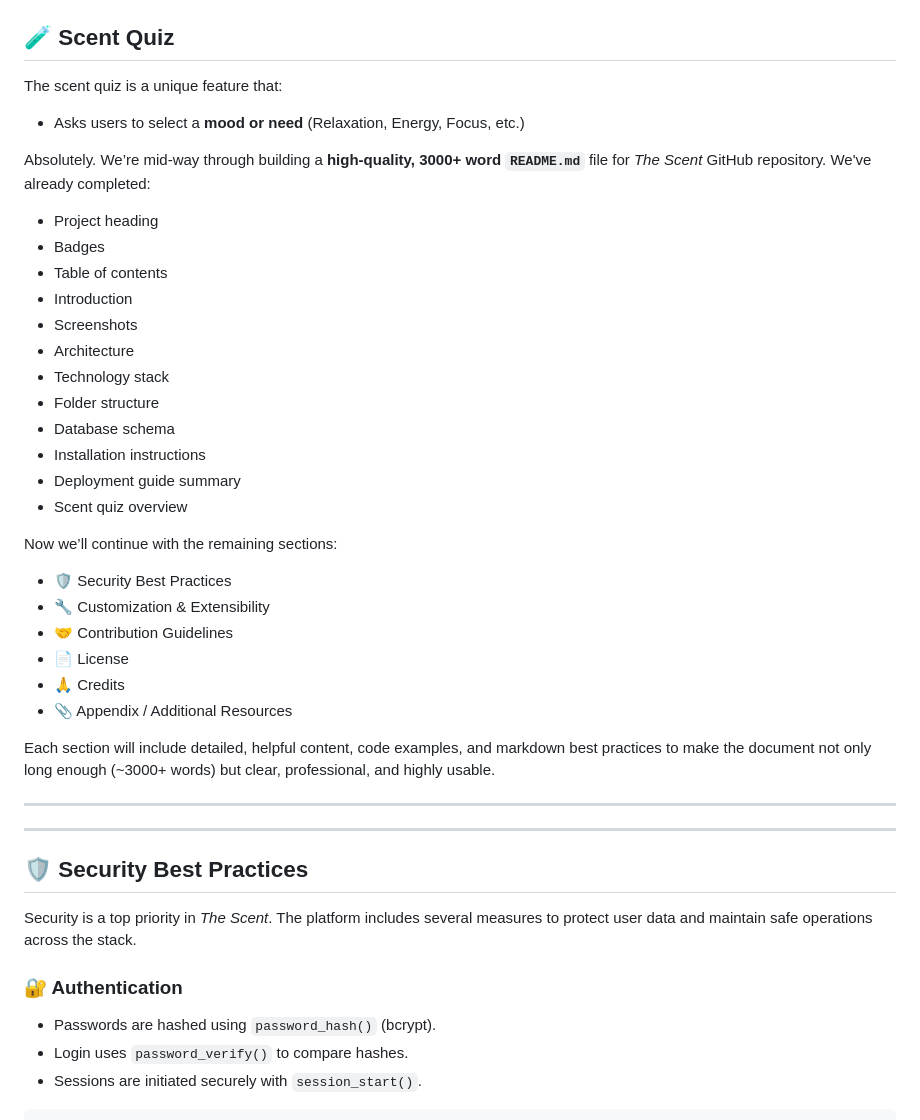
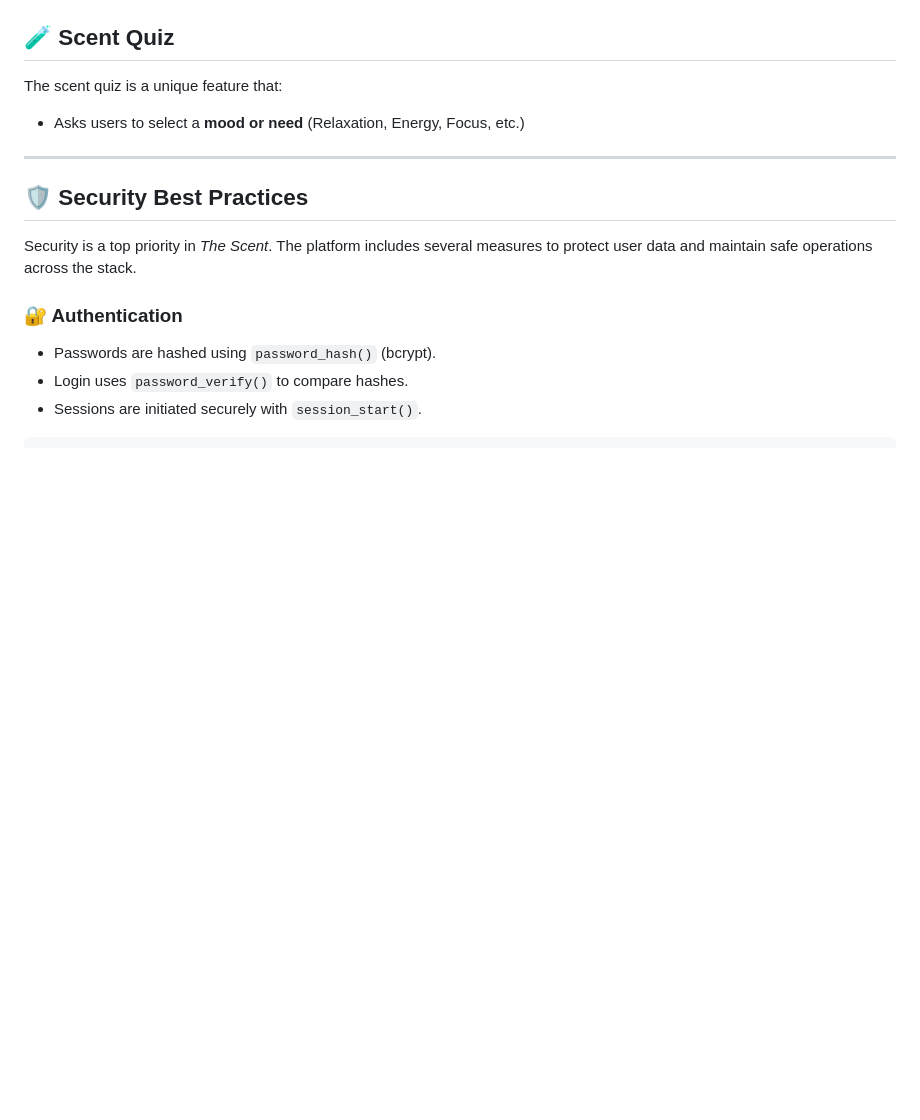
Before and after one commit to nordeim/The-Scent-ideas, a Markdown page: e-commerce_gpt-4o_6/README.md, the part around the change. Drawn GitHub-style; blank space fills up the shorter version.

```diff
--- a/e-commerce_gpt-4o_6/README.md
+++ b/e-commerce_gpt-4o_6/README.md
@@ -233,38 +233,6 @@ Includes:
 The scent quiz is a unique feature that:
 - Asks users to select a **mood or need** (Relaxation, Energy, Focus, etc.)
 
-<think>
-
-Absolutely. We’re mid-way through building a **high-quality, 3000+ word `README.md`** file for *The Scent* GitHub repository. We've already completed:
-
-- Project heading
-- Badges
-- Table of contents
-- Introduction
-- Screenshots
-- Architecture
-- Technology stack
-- Folder structure
-- Database schema
-- Installation instructions
-- Deployment guide summary
-- Scent quiz overview
-
-Now we’ll continue with the remaining sections:
-
-- 🛡️ Security Best Practices
-- 🔧 Customization & Extensibility
-- 🤝 Contribution Guidelines
-- 📄 License
-- 🙏 Credits
-- 📎 Appendix / Additional Resources
-
-Each section will include detailed, helpful content, code examples, and markdown best practices to make the document not only long enough (~3000+ words) but clear, professional, and highly usable.
-
----
-
-</think>
-
 ---
 
 ## 🛡️ Security Best Practices
```
